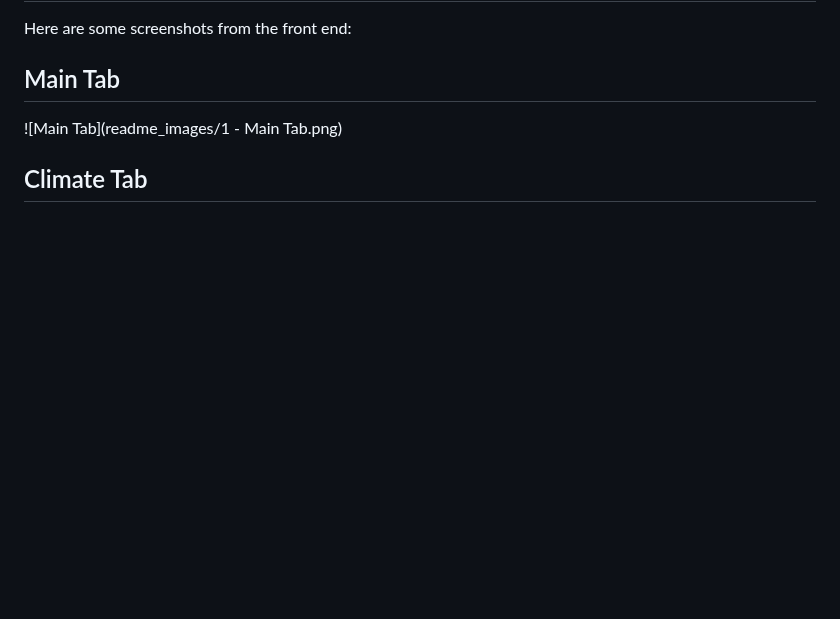
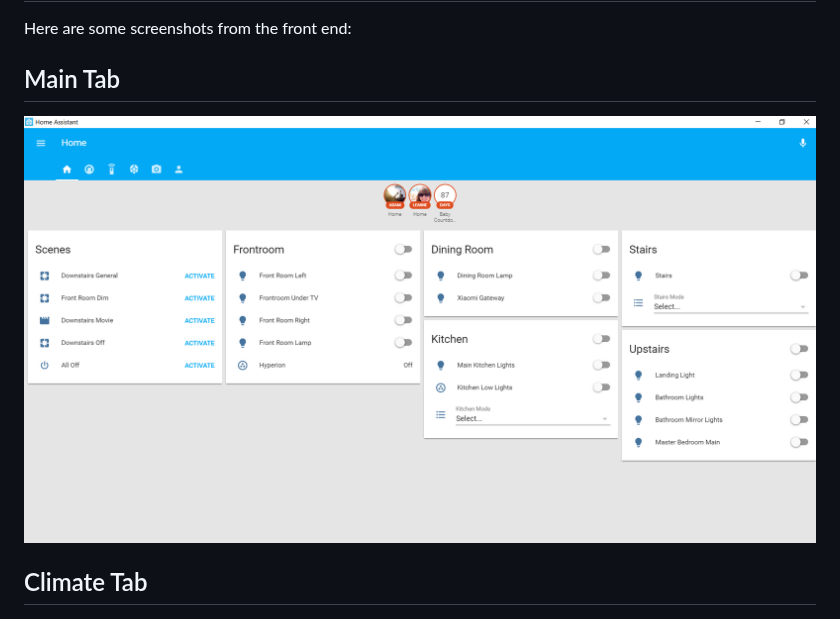
Before and after one commit to dullage/Home-AssistantConfig, a Markdown page: readme.md, the part around the change. Rendered like a GitHub page; blank space fills up the shorter version.

```diff
--- a/readme.md
+++ b/readme.md
@@ -7,7 +7,7 @@ Currently there is very little in terms of in-configuration comments but if anyo
 Here are some screenshots from the front end:
 
 ## Main Tab
-![Main Tab](readme_images/1 - Main Tab.png)
+![Main Tab](docs/main_tab.png)
 
 ## Climate Tab
 ![Climate Tab](https://github.com/Dullage/Home-AssistantConfig/raw/master/readme_images/2%20-%20Climate%20Tab.png)
```
Also changed, not shown: docs/2 - Climate Tab.png (renamed from readme_images/2 - Climate Tab.png), docs/3 - AV Tab.png (renamed from readme_images/3 - AV Tab.png), docs/4 - Miscellaneous Tab.png (renamed from readme_images/4 - Miscellaneous Tab.png), docs/5 - Camera Tab.png (renamed from readme_images/5 - Camera Tab.png), docs/6 - Admin Tab.png (renamed from readme_images/6 - Admin Tab.png), docs/main_tab.png (renamed from readme_images/1 - Main Tab.png).
